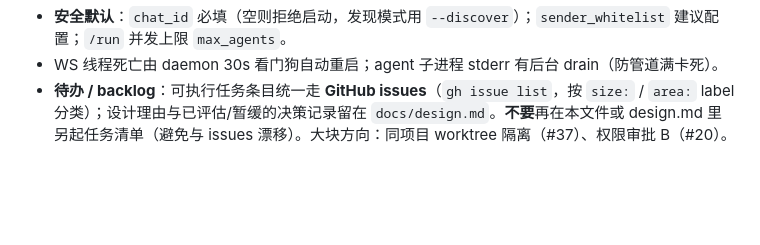
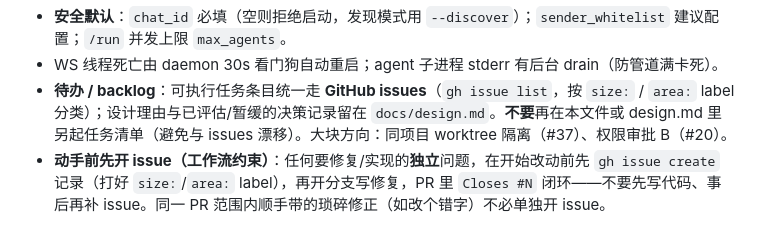
Before and after one commit to WSQS/feishu-dispatcher, a Markdown page: CLAUDE.md, the part around the change. Rendered like a GitHub page; blank space fills up the shorter version.

Commit message:
docs: 工作流约束——动手修复前先开 issue 记录
用户定的约束：任何要修复/实现的独立问题，在开始改动前先建 GitHub issue，
再开分支写修复、PR 里 Closes #N；不要先写代码事后补记录。同一 PR 范围内顺手
带的琐碎修正不必单独开 issue。写进 CLAUDE.md 的 backlog/工作流段。

Co-Authored-By: Claude Fable 5 <noreply@anthropic.com>

```diff
--- a/CLAUDE.md
+++ b/CLAUDE.md
@@ -55,3 +55,4 @@ This file provides guidance to Claude Code (claude.ai/code) when working with co
 - **安全默认**：`chat_id` 必填（空则拒绝启动，发现模式用 `--discover`）；`sender_whitelist` 建议配置；`/run` 并发上限 `max_agents`。
 - WS 线程死亡由 daemon 30s 看门狗自动重启；agent 子进程 stderr 有后台 drain（防管道满卡死）。
 - **待办 / backlog**：可执行任务条目统一走 **GitHub issues**（`gh issue list`，按 `size:` / `area:` label 分类）；设计理由与已评估/暂缓的决策记录留在 `docs/design.md`。**不要**再在本文件或 design.md 里另起任务清单（避免与 issues 漂移）。大块方向：同项目 worktree 隔离（#37）、权限审批 B（#20）。
+- **动手前先开 issue（工作流约束）**：任何要修复/实现的**独立**问题，在开始改动前先 `gh issue create` 记录（打好 `size:`/`area:` label），再开分支写修复，PR 里 `Closes #N` 闭环——不要先写代码、事后再补 issue。同一 PR 范围内顺手带的琐碎修正（如改个错字）不必单独开 issue。
```
